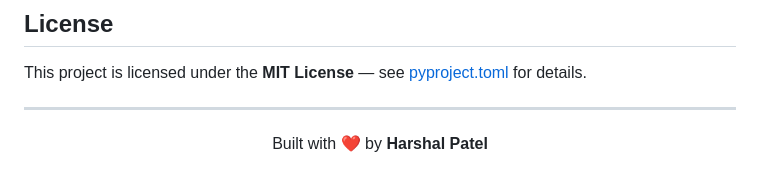
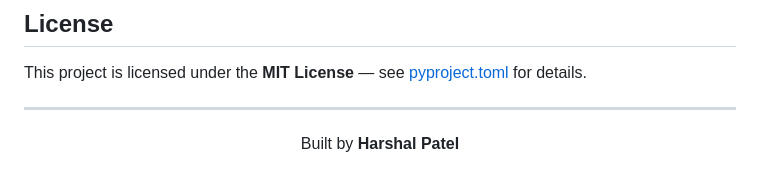
Before and after one commit to 27HarshalPatel/Multimodel-fraudlens, a Markdown page: README.md, the part around one of its changes. GitHub-like rendering.

Commit message:
Fix links and update author attribution in README

```diff
--- a/README.md
+++ b/README.md
@@ -355,5 +355,5 @@ This project is licensed under the **MIT License** — see [pyproject.toml](pypr
 ---
 
 <p align="center">
-  Built with ❤️ by <strong>Harshal Patel</strong>
+  Built by <strong>Harshal Patel</strong>
 </p>
```
Also changed, not shown: other parts of README.md (+1 -1 lines).
